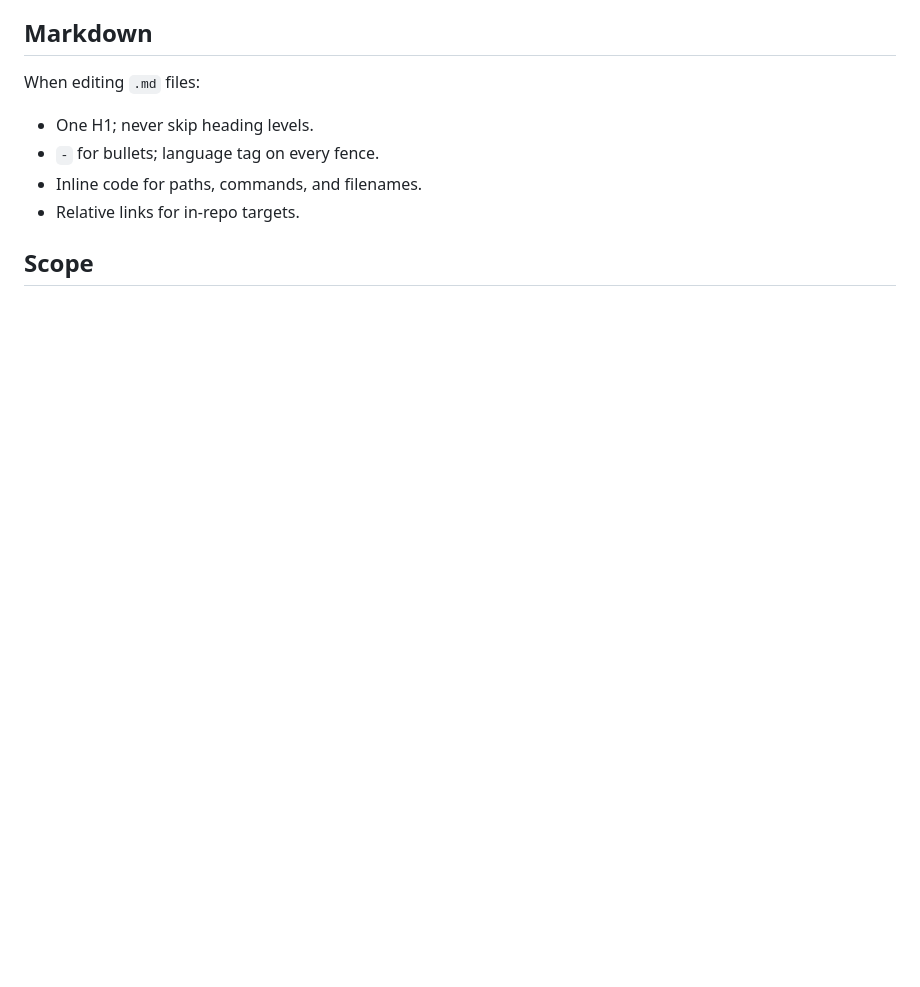
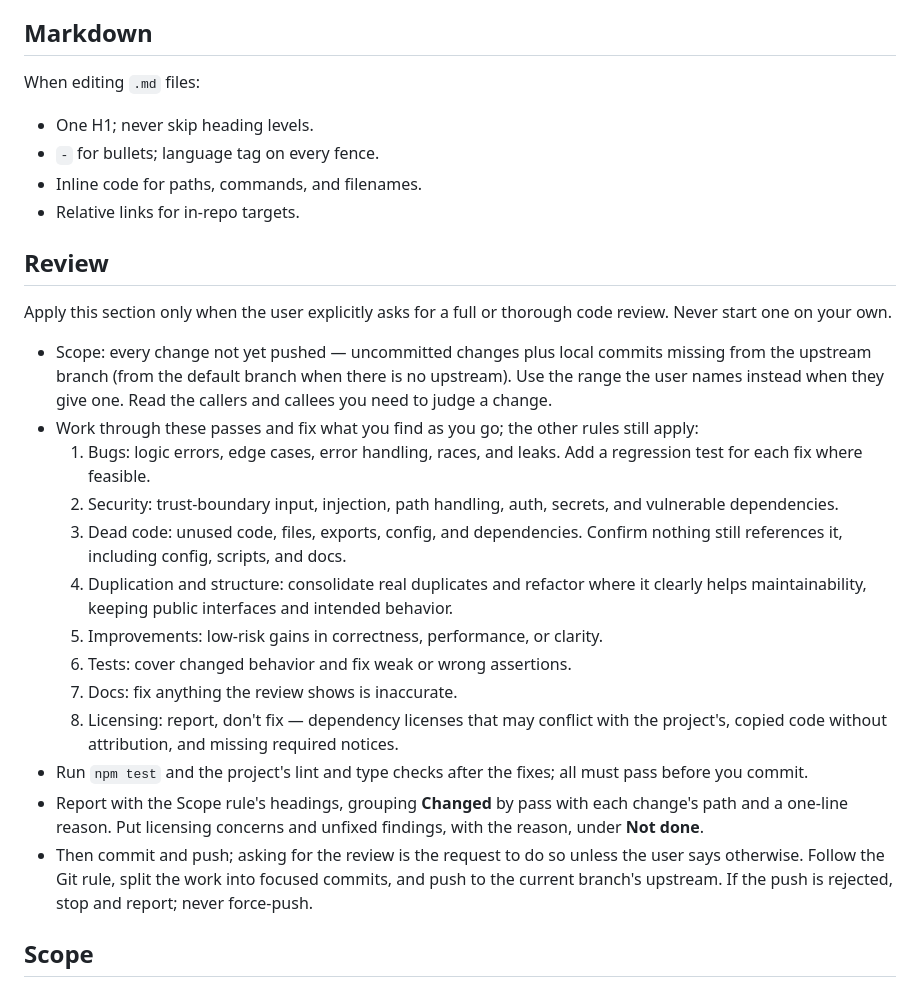
Before and after one commit to ronpicard/ronpicard.com, a Markdown page: AGENTS.md, the part around one of its changes. Drawn GitHub-style; blank space fills up the shorter version.

```diff
--- a/AGENTS.md
+++ b/AGENTS.md
@@ -88,3 +91,23 @@ When editing `.md` files:
 
 <!-- ai-rulebook:end-rule markdown -->
 
+<!-- ai-rulebook:rule review enabled -->
+
+## Review
+
+Apply this section only when the user explicitly asks for a full or thorough code review. Never start one on your own.
+
+- Scope: every change not yet pushed — uncommitted changes plus local commits missing from the upstream branch (from the default branch when there is no upstream). Use the range the user names instead when they give one. Read the callers and callees you need to judge a change.
+- Work through these passes and fix what you find as you go; the other rules still apply:
+  1. Bugs: logic errors, edge cases, error handling, races, and leaks. Add a regression test for each fix where feasible.
+  2. Security: trust-boundary input, injection, path handling, auth, secrets, and vulnerable dependencies.
+  3. Dead code: unused code, files, exports, config, and dependencies. Confirm nothing still references it, including config, scripts, and docs.
+  4. Duplication and structure: consolidate real duplicates and refactor where it clearly helps maintainability, keeping public interfaces and intended behavior.
+  5. Improvements: low-risk gains in correctness, performance, or clarity.
+  6. Tests: cover changed behavior and fix weak or wrong assertions.
+  7. Docs: fix anything the review shows is inaccurate.
+  8. Licensing: report, don't fix — dependency licenses that may conflict with the project's, copied code without attribution, and missing required notices.
+- Run `npm test` and the project's lint and type checks after the fixes; all must pass before you commit.
+- Report with the Scope rule's headings, grouping **Changed** by pass with each change's path and a one-line reason. Put licensing concerns and unfixed findings, with the reason, under **Not done**.
+- Then commit and push; asking for the review is the request to do so unless the user says otherwise. Follow the Git rule, split the work into focused commits, and push to the current branch's upstream. If the push is rejected, stop and report; never force-push.
+
```
Also changed, not shown: other parts of AGENTS.md (+43 -31 lines).
